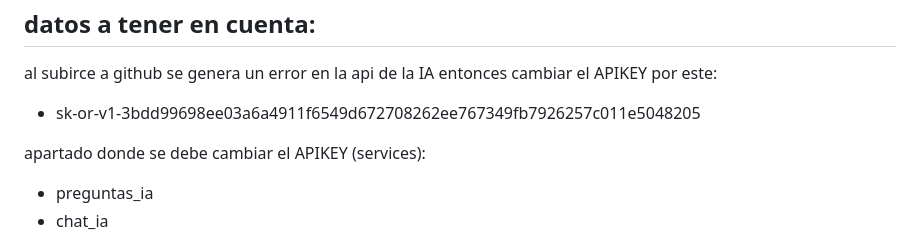
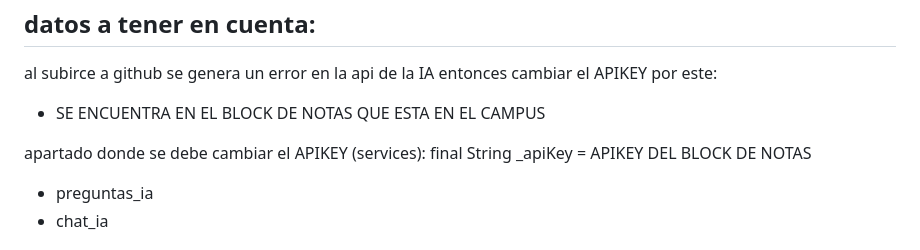
Before and after one commit to nelsonbarrera430/APLICACION, a Markdown page: README.md, the part around the change. Drawn GitHub-style.

```diff
--- a/README.md
+++ b/README.md
@@ -59,9 +59,9 @@ flutter run
 datos a tener en cuenta:
 ---
 al subirce a github se genera un error en la api de la IA entonces cambiar el APIKEY por este:
-* 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
+* SE ENCUENTRA EN EL BLOCK DE NOTAS QUE ESTA EN EL CAMPUS
 
-apartado donde se debe cambiar el APIKEY (services):
+apartado donde se debe cambiar el APIKEY (services): final String _apiKey = APIKEY DEL BLOCK DE NOTAS
 * preguntas_ia
 * chat_ia
 
```
